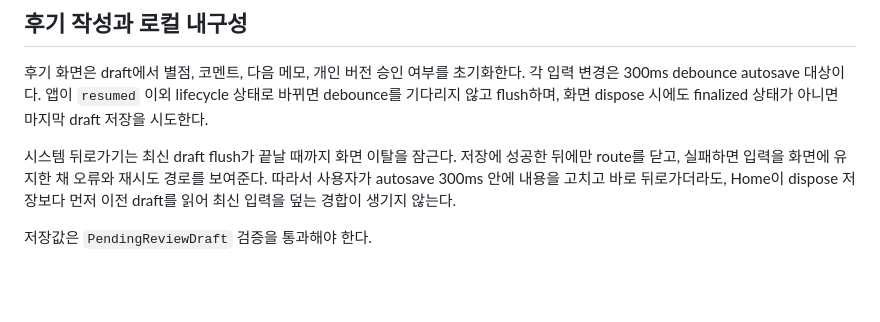
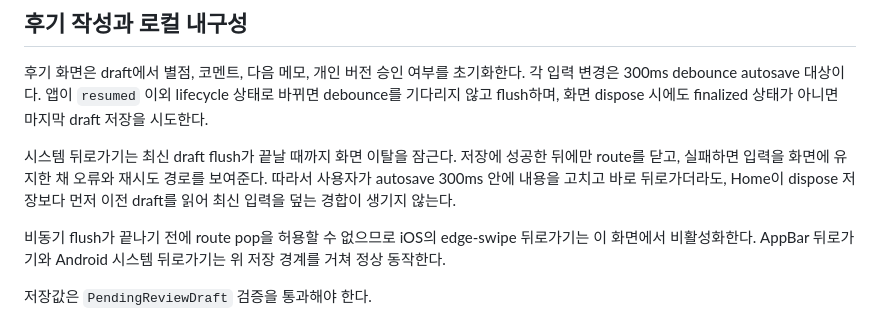
Before and after one commit to Cook-Pilot/frontend, a Markdown page: docs/feat-f09-review-flow-ui.md, the part around the change. Rendered like a GitHub page; blank space fills up the shorter version.

Commit message:
docs: record F9 review exit gesture boundary

```diff
--- a/docs/feat-f09-review-flow-ui.md
+++ b/docs/feat-f09-review-flow-ui.md
@@ -44,6 +44,10 @@ Home에서 pending review를 찾아 자동 복구하는 진입점은 이 PR 범
 보여준다. 따라서 사용자가 autosave 300ms 안에 내용을 고치고 바로 뒤로가더라도,
 Home이 dispose 저장보다 먼저 이전 draft를 읽어 최신 입력을 덮는 경합이 생기지
 않는다.
+
+비동기 flush가 끝나기 전에 route pop을 허용할 수 없으므로 iOS의 edge-swipe
+뒤로가기는 이 화면에서 비활성화한다. AppBar 뒤로가기와 Android 시스템
+뒤로가기는 위 저장 경계를 거쳐 정상 동작한다.
 
 저장값은 `PendingReviewDraft` 검증을 통과해야 한다.
 
```
